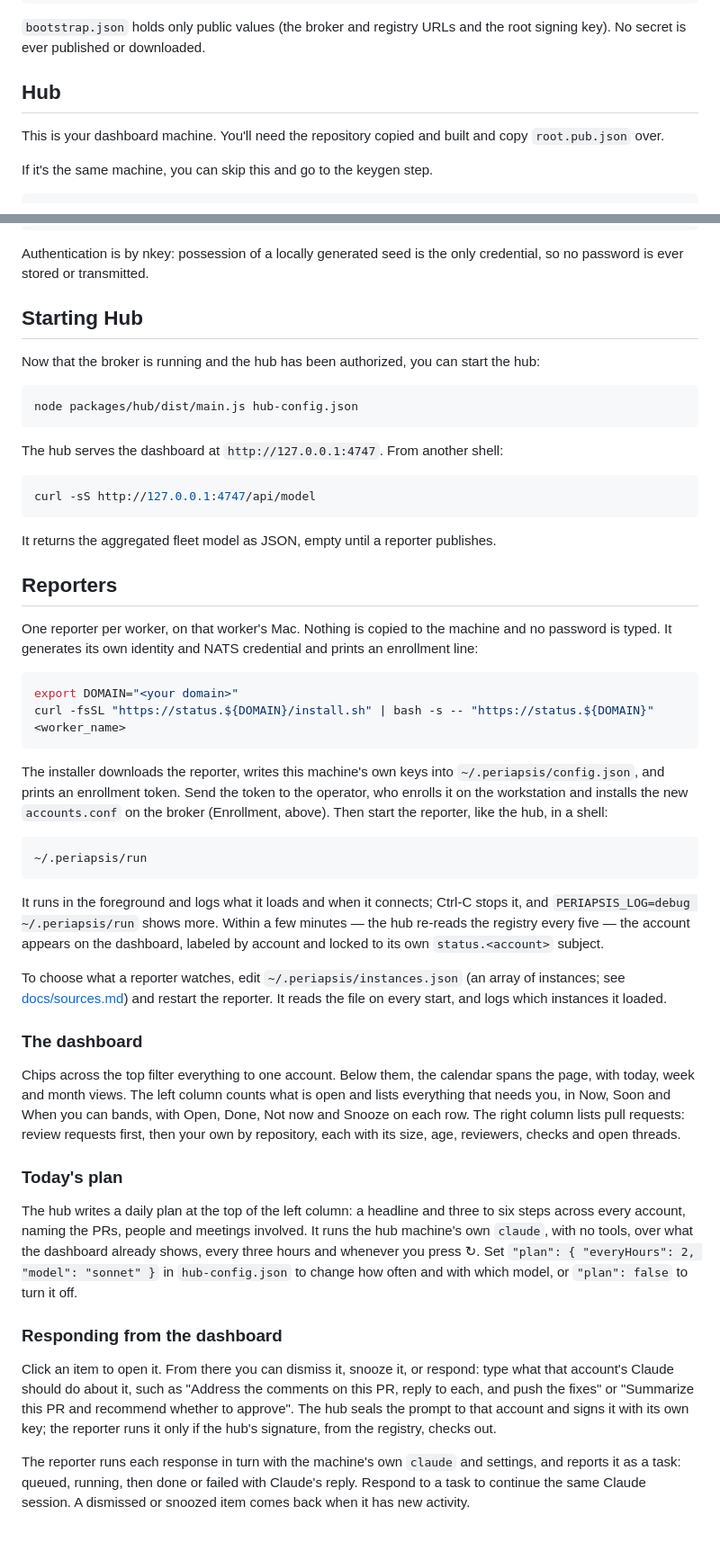
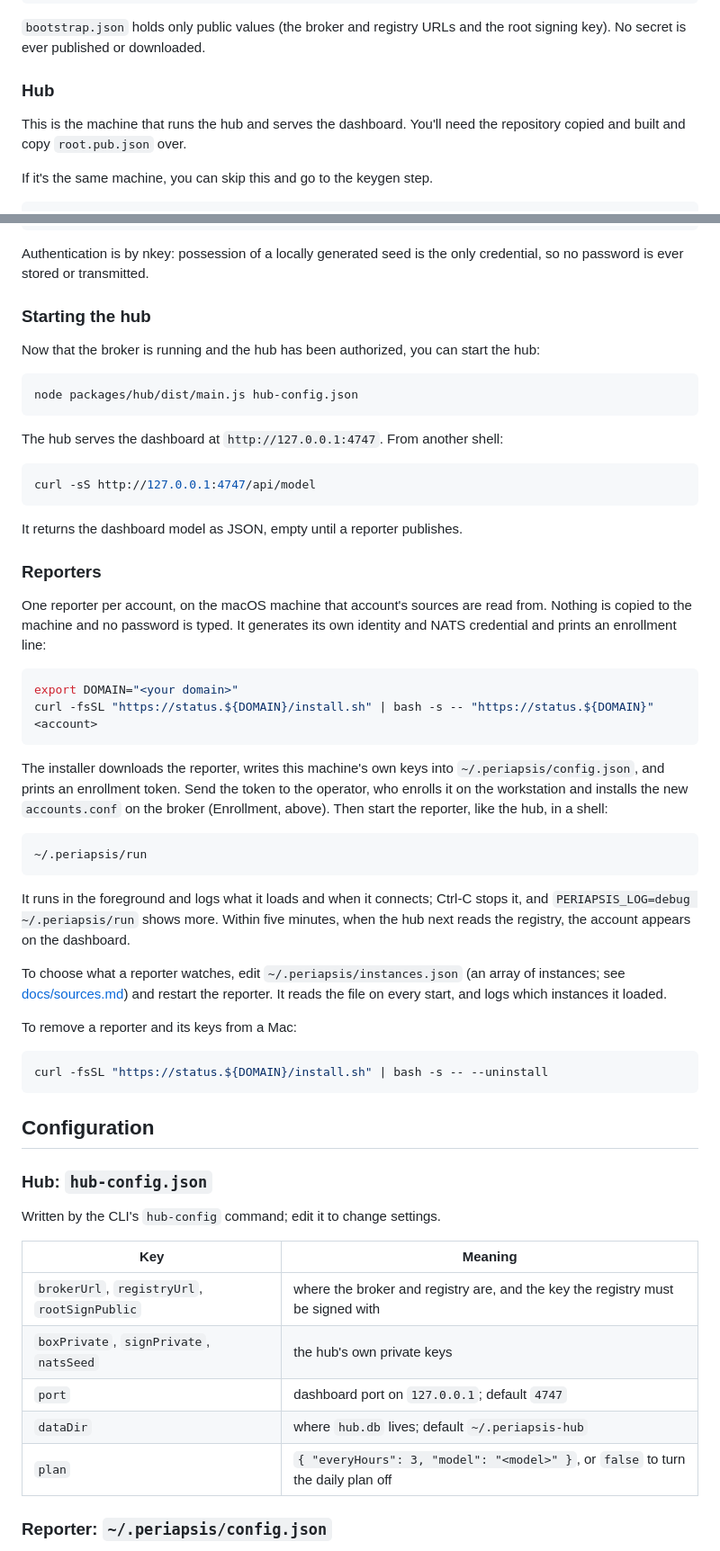
Before and after one commit to double-nibble/periapsis, a Markdown page: README.md, 2 parts joined by grey strips. Shown at 90% size. GitHub-like rendering.

````diff
--- a/README.md
+++ b/README.md
@@ -94,9 +183,9 @@ aws s3 cp root.pub.json "s3://${REGISTRY_BUCKET}/root.pub.json" --content-type a
 `bootstrap.json` holds only public values (the broker and registry URLs and the root signing
 key). No secret is ever published or downloaded.
 
-## Hub
+### Hub
 
-This is your dashboard machine. You'll need the repository copied and built and copy `root.pub.json` over.
+This is the machine that runs the hub and serves the dashboard. You'll need the repository copied and built and copy `root.pub.json` over.
 
 If it's the same machine, you can skip this and go to the keygen step.
 
@@ -146,7 +235,7 @@ exit
 
 Authentication is by nkey: possession of a locally generated seed is the only credential, so no password is ever stored or transmitted.
 
-## Starting Hub
+### Starting the hub
 
 Now that the broker is running and the hub has been authorized, you can start the hub:
 
@@ -160,57 +249,50 @@ The hub serves the dashboard at `http://127.0.0.1:4747`. From another shell:
 curl -sS http://127.0.0.1:4747/api/model
 ```
 
-It returns the aggregated fleet model as JSON, empty until a reporter publishes.
+It returns the dashboard model as JSON, empty until a reporter publishes.
 
-## Reporters
+### Reporters
 
-One reporter per worker, on that worker's Mac. Nothing is copied to the machine and no password is typed. It generates its own identity and NATS credential and prints an enrollment line:
+One reporter per account, on the macOS machine that account's sources are read from. Nothing is copied to the machine and no password is typed. It generates its own identity and NATS credential and prints an enrollment line:
 
 ```bash
 export DOMAIN="<your domain>"
-curl -fsSL "https://status.${DOMAIN}/install.sh" | bash -s -- "https://status.${DOMAIN}" <worker_name>
+curl -fsSL "https://status.${DOMAIN}/install.sh" | bash -s -- "https://status.${DOMAIN}" <account>
 ```
 
 The installer downloads the reporter, writes this machine's own keys into `~/.periapsis/config.json`, and prints an enrollment token. Send the token to the operator, who enrolls it on the workstation and installs the new `accounts.conf` on the broker (Enrollment, above). Then start the reporter, like the hub, in a shell:
+
 ```
 ~/.periapsis/run
 ```
 
 It runs in the foreground and logs what it loads and when it connects; Ctrl-C stops it, and
-`PERIAPSIS_LOG=debug ~/.periapsis/run` shows more. Within a few minutes — the hub re-reads the registry every five — the account appears
-on the dashboard, labeled by account and locked to its own `status.<account>` subject.
+`PERIAPSIS_LOG=debug ~/.periapsis/run` shows more. Within five minutes, when the hub next reads the registry, the account appears on the
+dashboard.
 
 To choose what a reporter watches, edit `~/.periapsis/instances.json` (an array of
 instances; see [docs/sources.md](docs/sources.md)) and restart the reporter. It reads the file on every start, and
 logs which instances it loaded.
 
-### The dashboard
+To remove a reporter and its keys from a Mac:
 
-Chips across the top filter everything to one account. Below them, the calendar spans
-the page, with today, week and month views. The left column counts what is open and lists
-everything that needs you, in Now, Soon and When you can bands, with Open, Done, Not now
-and Snooze on each row. The right column lists pull requests: review requests first, then
-your own by repository, each with its size, age, reviewers, checks and open threads.
+```bash
+curl -fsSL "https://status.${DOMAIN}/install.sh" | bash -s -- --uninstall
+```
 
-### Today's plan
+## Configuration
 
-The hub writes a daily plan at the top of the left column: a headline and three to six
-steps across every account, naming the PRs, people and meetings involved. It runs the hub
-machine's own `claude`, with no tools, over what the dashboard already shows, every three
-hours and whenever you press ↻. Set `"plan": { "everyHours": 2, "model": "sonnet" }` in
-`hub-config.json` to change how often and with which model, or `"plan": false` to turn it
-off.
+### Hub: `hub-config.json`
 
-### Responding from the dashboard
+Written by the CLI's `hub-config` command; edit it to change settings.
 
-Click an item to open it. From there you can dismiss it, snooze it, or respond: type what
-that account's Claude should do about it, such as "Address the comments on this PR, reply
-to each, and push the fixes" or "Summarize this PR and recommend whether to approve". The
-hub seals the prompt to that account and signs it with its own key; the reporter runs it
-only if the hub's signature, from the registry, checks out.
+| Key | Meaning |
+| --- | --- |
+| `brokerUrl`, `registryUrl`, `rootSignPublic` | where the broker and registry are, and the key the registry must be signed with |
+| `boxPrivate`, `signPrivate`, `natsSeed` | the hub's own private keys |
+| `port` | dashboard port on `127.0.0.1`; default `4747` |
+| `dataDir` | where `hub.db` lives; default `~/.periapsis-hub` |
+| `plan` | `{ "everyHours": 3, "model": "<model>" }`, or `false` to turn the daily plan off |
 
-The reporter runs each response in turn with the machine's own `claude` and settings, and
-reports it as a task: queued, running, then done or failed with Claude's reply. Respond to
-a task to continue the same Claude session. A dismissed or snoozed item comes back when it
-has new activity.
+### Reporter: `~/.periapsis/config.json`
 
````
Also changed, not shown: other parts of README.md (+156 -32 lines).
